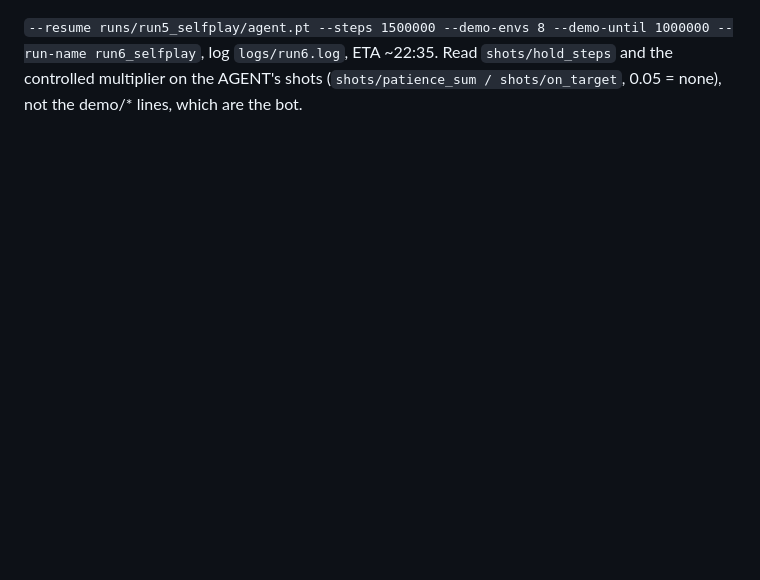
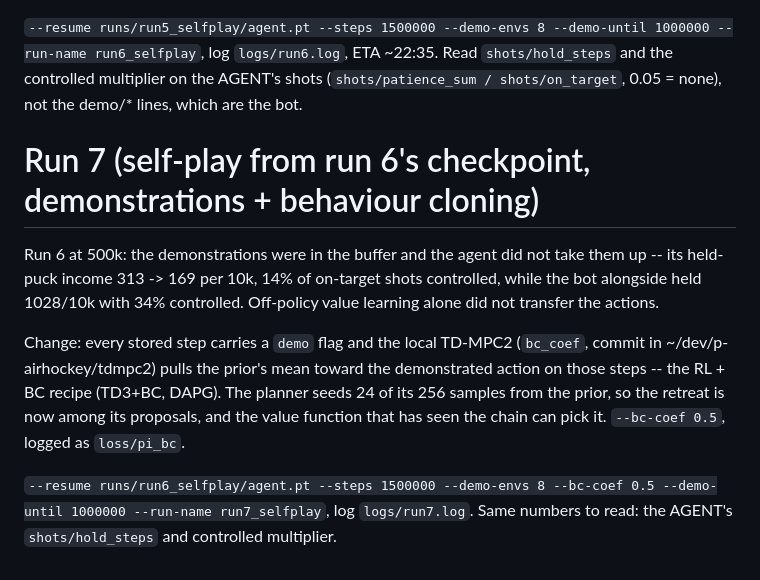
Before and after one commit to misprit7/airhockey, a Markdown page: ai/RETRAIN.md, the part around the change. GitHub-like rendering; blank space fills up the shorter version.

Commit message:
RETRAIN.md: run 7 with demonstrations and behaviour cloning
Co-Authored-By: Claude Fable 5.1 <noreply@anthropic.com>
Claude-Session: https://claude.ai/code/session_01TN2jJNAqUHJpNEtea24AYh

```diff
--- a/ai/RETRAIN.md
+++ b/ai/RETRAIN.md
@@ -469,3 +469,24 @@ function then knows what a controlled possession is worth. Logged under
 ETA ~22:35. Read `shots/hold_steps` and the controlled multiplier on the
 AGENT's shots (`shots/patience_sum / shots/on_target`, 0.05 = none), not
 the demo/* lines, which are the bot.
+
+
+# Run 7 (self-play from run 6's checkpoint, demonstrations + behaviour cloning)
+
+Run 6 at 500k: the demonstrations were in the buffer and the agent did
+not take them up -- its held-puck income 313 -> 169 per 10k, 14% of
+on-target shots controlled, while the bot alongside held 1028/10k with
+34% controlled. Off-policy value learning alone did not transfer the
+actions.
+
+Change: every stored step carries a `demo` flag and the local TD-MPC2
+(`bc_coef`, commit in ~/dev/p-airhockey/tdmpc2) pulls the prior's mean
+toward the demonstrated action on those steps -- the RL + BC recipe
+(TD3+BC, DAPG). The planner seeds 24 of its 256 samples from the prior,
+so the retreat is now among its proposals, and the value function that
+has seen the chain can pick it. `--bc-coef 0.5`, logged as `loss/pi_bc`.
+
+`--resume runs/run6_selfplay/agent.pt --steps 1500000 --demo-envs 8
+--bc-coef 0.5 --demo-until 1000000 --run-name run7_selfplay`, log
+`logs/run7.log`. Same numbers to read: the AGENT's `shots/hold_steps`
+and controlled multiplier.
```
